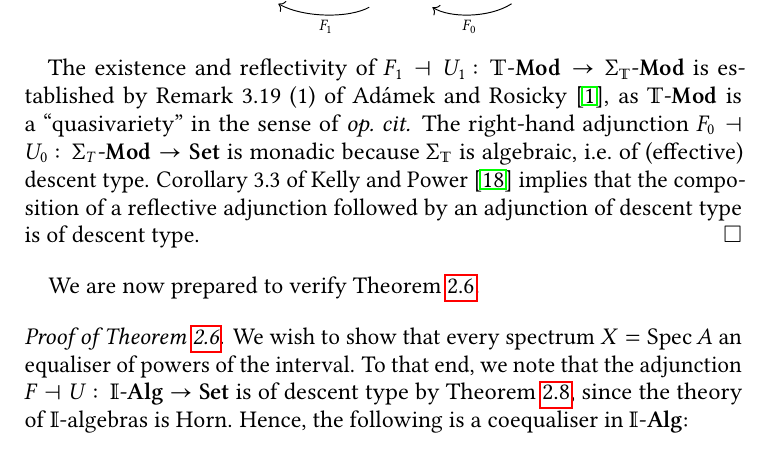
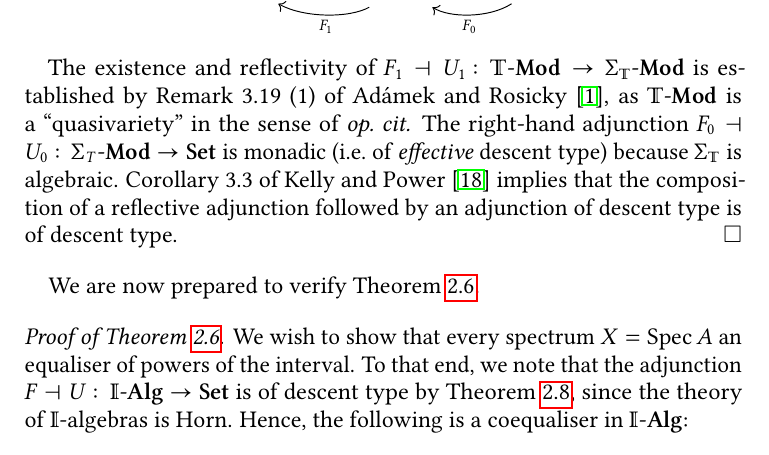
Before and after one commit to CharLoCeD/SQC-and-Application, a LaTeX paper (cltopos-sdt.tex): part of page 7 of 39, cut so that both start at the same text. Compiled offline with pdfLaTeX.

Commit message:
tweak wording for clarity

```diff
--- a/cltopos-sdt.tex
+++ b/cltopos-sdt.tex
@@ -435,7 +435,7 @@ To verify \Cref{prop:spectra-are-powers-of-the-interval}, we recall some results
     \arrow["\dashv"{anchor=center, rotate=90}, draw=none, from=3, to=2]
   \end{tikzcd}\]
 
-  The existence and reflectivity of $F_1\dashv U_1\colon \mmod\T\to\mmod{\Sigma_\T}$ is established by Remark~3.19~(1) of \citet{adamek1994locally}, as $\mmod\T$ is a ``quasivariety'' in the sense of \emph{op.\ cit.} The right-hand adjunction $F_0\dashv U_0\colon \mmod{\Sigma_T}\to \Set$ is monadic because $\Sigma_\T$ is algebraic, i.e.\ of (effective) descent type. Corollary 3.3 of \citet{kelly1993adjunctions} implies that the composition of a reflective adjunction followed by an adjunction of descent type is of descent type.
+  The existence and reflectivity of $F_1\dashv U_1\colon \mmod\T\to\mmod{\Sigma_\T}$ is established by Remark~3.19~(1) of \citet{adamek1994locally}, as $\mmod\T$ is a ``quasivariety'' in the sense of \emph{op.\ cit.} The right-hand adjunction $F_0\dashv U_0\colon \mmod{\Sigma_T}\to \Set$ is monadic (i.e.\ of \emph{effective} descent type) because $\Sigma_\T$ is algebraic. Corollary 3.3 of \citet{kelly1993adjunctions} implies that the composition of a reflective adjunction followed by an adjunction of descent type is of descent type.
 \end{proof}
 
 We are now prepared to verify \Cref{prop:spectra-are-powers-of-the-interval}.
```
